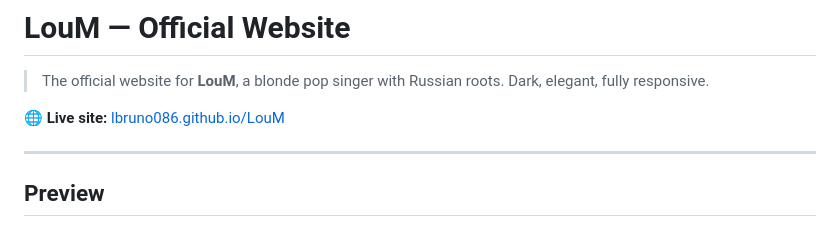
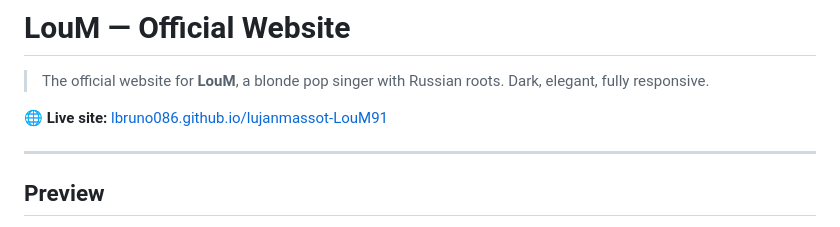
Before and after one commit to lbruno086/Website---singer, a Markdown page: README.md, the part around the change. Rendered like a GitHub page.

Commit message:
Update remote to lujanmassot-LouM91

```diff
--- a/README.md
+++ b/README.md
@@ -2,7 +2,7 @@
 
 > The official website for **LouM**, a blonde pop singer with Russian roots. Dark, elegant, fully responsive.
 
-🌐 **Live site:** [lbruno086.github.io/LouM](https://lbruno086.github.io/LouM)
+🌐 **Live site:** [lbruno086.github.io/lujanmassot-LouM91](https://lbruno086.github.io/lujanmassot-LouM91)
 
 ---
 
```
